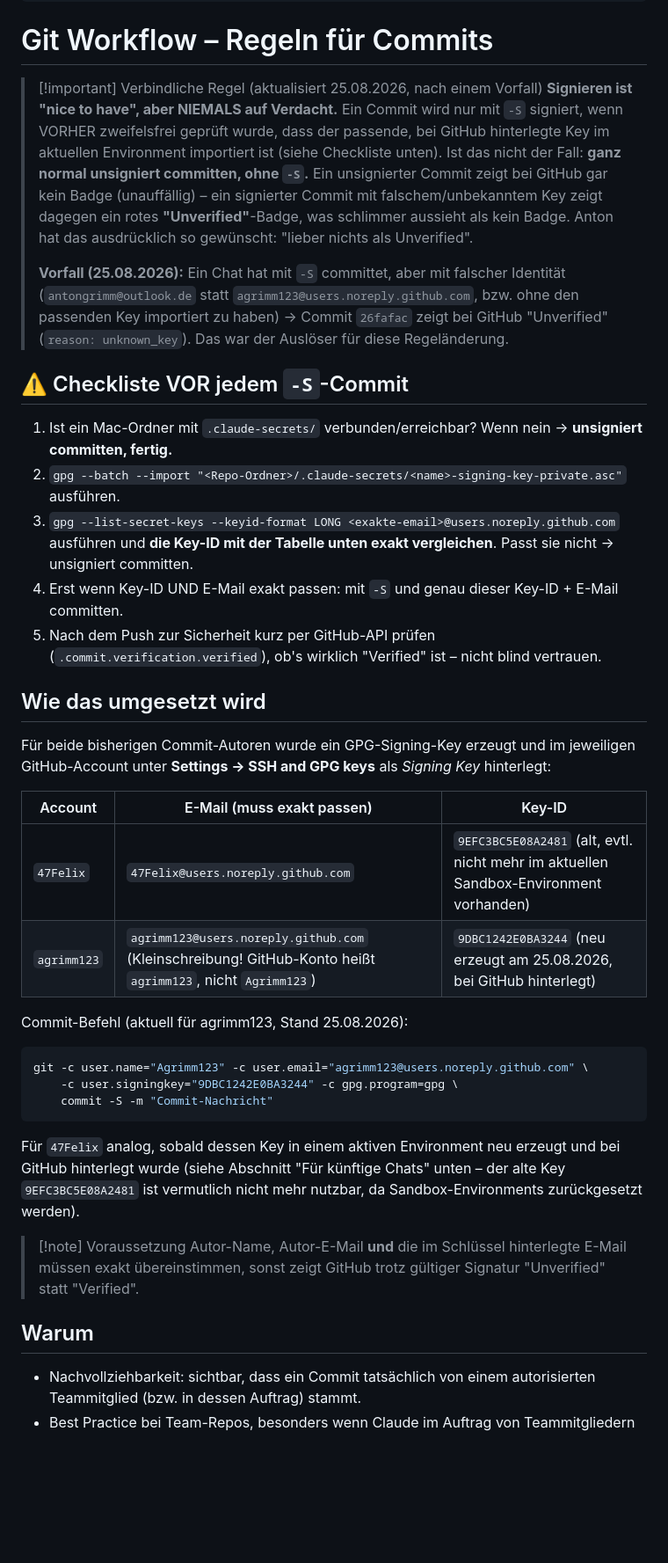
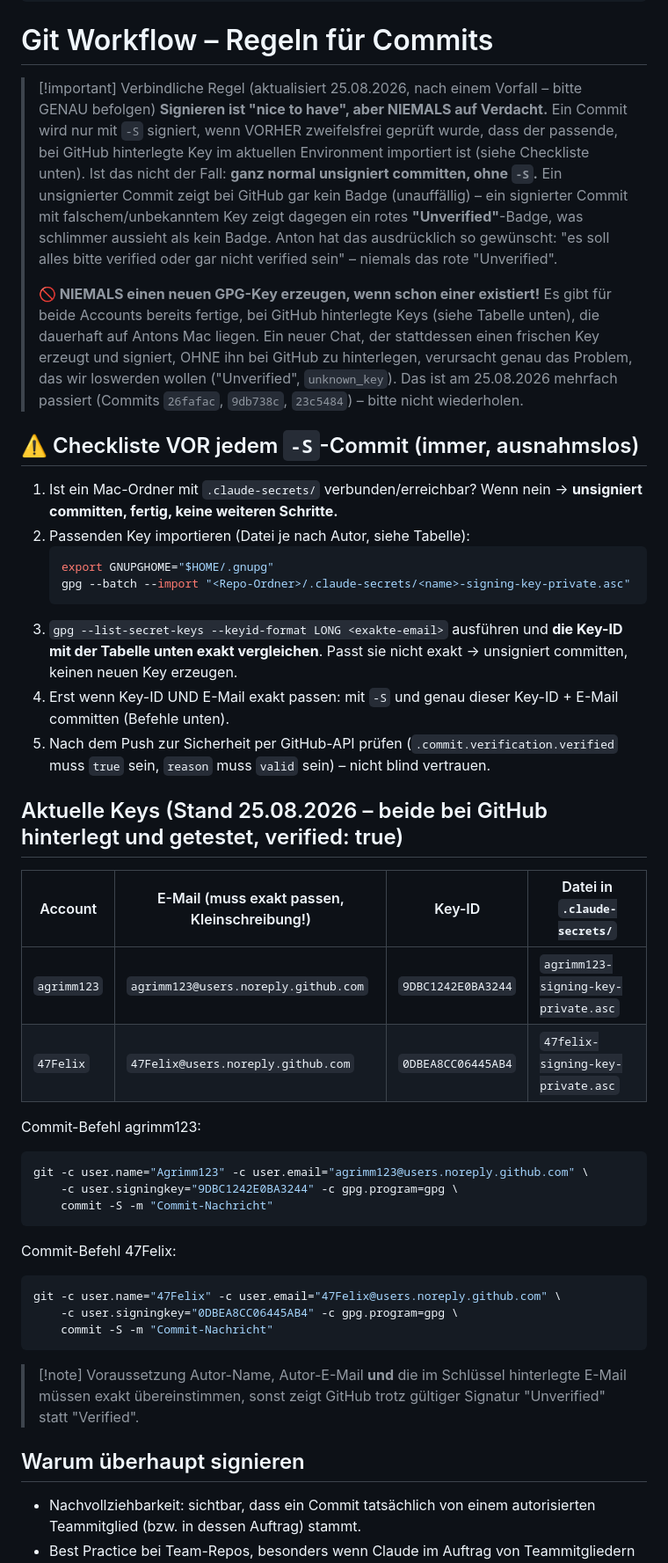
Before and after one commit to 47Felix/RasberryPI-Team-13, a Markdown page: ObsidianGehirn/01 Projekt/Git Workflow.md, the part around one of its changes. Shown at 88% size. Drawn GitHub-style; blank space fills up the shorter version.

Commit message:
Git Workflow: Felix-Key ergaenzt und dokumentiert, Anleitung praezisiert

````diff
--- a/ObsidianGehirn/01 Projekt/Git Workflow.md
+++ b/ObsidianGehirn/01 Projekt/Git Workflow.md
@@ -4,38 +4,47 @@ tags: [projekt, git, workflow]
 
 # Git Workflow – Regeln für Commits
 
-> [!important] Verbindliche Regel (aktualisiert 25.08.2026, nach einem Vorfall)
-> **Signieren ist "nice to have", aber NIEMALS auf Verdacht.** Ein Commit wird nur mit `-S` signiert, wenn VORHER zweifelsfrei geprüft wurde, dass der passende, bei GitHub hinterlegte Key im aktuellen Environment importiert ist (siehe Checkliste unten). Ist das nicht der Fall: **ganz normal unsigniert committen, ohne `-S`.** Ein unsignierter Commit zeigt bei GitHub gar kein Badge (unauffällig) – ein signierter Commit mit falschem/unbekanntem Key zeigt dagegen ein rotes **"Unverified"**-Badge, was schlimmer aussieht als kein Badge. Anton hat das ausdrücklich so gewünscht: "lieber nichts als Unverified".
+> [!important] Verbindliche Regel (aktualisiert 25.08.2026, nach einem Vorfall – bitte GENAU befolgen)
+> **Signieren ist "nice to have", aber NIEMALS auf Verdacht.** Ein Commit wird nur mit `-S` signiert, wenn VORHER zweifelsfrei geprüft wurde, dass der passende, bei GitHub hinterlegte Key im aktuellen Environment importiert ist (siehe Checkliste unten). Ist das nicht der Fall: **ganz normal unsigniert committen, ohne `-S`.** Ein unsignierter Commit zeigt bei GitHub gar kein Badge (unauffällig) – ein signierter Commit mit falschem/unbekanntem Key zeigt dagegen ein rotes **"Unverified"**-Badge, was schlimmer aussieht als kein Badge. Anton hat das ausdrücklich so gewünscht: "es soll alles bitte verified oder gar nicht verified sein" – niemals das rote "Unverified".
 >
-> **Vorfall (25.08.2026):** Ein Chat hat mit `-S` committet, aber mit falscher Identität (`antongrimm@outlook.de` statt `agrimm123@users.noreply.github.com`, bzw. ohne den passenden Key importiert zu haben) → Commit `26fafac` zeigt bei GitHub "Unverified" (`reason: unknown_key`). Das war der Auslöser für diese Regeländerung.
+> **🚫 NIEMALS einen neuen GPG-Key erzeugen, wenn schon einer existiert!** Es gibt für beide Accounts bereits fertige, bei GitHub hinterlegte Keys (siehe Tabelle unten), die dauerhaft auf Antons Mac liegen. Ein neuer Chat, der stattdessen einen frischen Key erzeugt und signiert, OHNE ihn bei GitHub zu hinterlegen, verursacht genau das Problem, das wir loswerden wollen ("Unverified", `unknown_key`). Das ist am 25.08.2026 mehrfach passiert (Commits `26fafac`, `9db738c`, `23c5484`) – bitte nicht wiederholen.
 
-## ⚠️ Checkliste VOR jedem `-S`-Commit
-1. Ist ein Mac-Ordner mit `.claude-secrets/` verbunden/erreichbar? Wenn nein → **unsigniert committen, fertig.**
-2. `gpg --batch --import "<Repo-Ordner>/.claude-secrets/<name>-signing-key-private.asc"` ausführen.
-3. `gpg --list-secret-keys --keyid-format LONG <exakte-email>@users.noreply.github.com` ausführen und **die Key-ID mit der Tabelle unten exakt vergleichen**. Passt sie nicht → unsigniert committen.
-4. Erst wenn Key-ID UND E-Mail exakt passen: mit `-S` und genau dieser Key-ID + E-Mail committen.
-5. Nach dem Push zur Sicherheit kurz per GitHub-API prüfen (`.commit.verification.verified`), ob's wirklich "Verified" ist – nicht blind vertrauen.
+## ⚠️ Checkliste VOR jedem `-S`-Commit (immer, ausnahmslos)
+1. Ist ein Mac-Ordner mit `.claude-secrets/` verbunden/erreichbar? Wenn nein → **unsigniert committen, fertig, keine weiteren Schritte.**
+2. Passenden Key importieren (Datei je nach Autor, siehe Tabelle):
+   ```bash
+   export GNUPGHOME="$HOME/.gnupg"
+   gpg --batch --import "<Repo-Ordner>/.claude-secrets/<name>-signing-key-private.asc"
+   ```
+3. `gpg --list-secret-keys --keyid-format LONG <exakte-email>` ausführen und **die Key-ID mit der Tabelle unten exakt vergleichen**. Passt sie nicht exakt → unsigniert committen, keinen neuen Key erzeugen.
+4. Erst wenn Key-ID UND E-Mail exakt passen: mit `-S` und genau dieser Key-ID + E-Mail committen (Befehle unten).
+5. Nach dem Push zur Sicherheit per GitHub-API prüfen (`.commit.verification.verified` muss `true` sein, `reason` muss `valid` sein) – nicht blind vertrauen.
 
-## Wie das umgesetzt wird
-Für beide bisherigen Commit-Autoren wurde ein GPG-Signing-Key erzeugt und im jeweiligen GitHub-Account unter **Settings → SSH and GPG keys** als *Signing Key* hinterlegt:
+## Aktuelle Keys (Stand 25.08.2026 – beide bei GitHub hinterlegt und getestet, verified: true)
 
-| Account | E-Mail (muss exakt passen) | Key-ID |
-|---|---|---|
-| `47Felix` | `47Felix@users.noreply.github.com` | `9EFC3BC5E08A2481` (alt, evtl. nicht mehr im aktuellen Sandbox-Environment vorhanden) |
-| `agrimm123` | `agrimm123@users.noreply.github.com` (Kleinschreibung! GitHub-Konto heißt `agrimm123`, nicht `Agrimm123`) | `9DBC1242E0BA3244` (neu erzeugt am 25.08.2026, bei GitHub hinterlegt) |
+| Account | E-Mail (muss exakt passen, Kleinschreibung!) | Key-ID | Datei in `.claude-secrets/` |
+|---|---|---|---|
+| `agrimm123` | `agrimm123@users.noreply.github.com` | `9DBC1242E0BA3244` | `agrimm123-signing-key-private.asc` |
+| `47Felix` | `47Felix@users.noreply.github.com` | `0DBEA8CC06445AB4` | `47felix-signing-key-private.asc` |
 
-Commit-Befehl (aktuell für agrimm123, Stand 25.08.2026):
+Commit-Befehl agrimm123:
 ```bash
 git -c user.name="Agrimm123" -c user.email="agrimm123@users.noreply.github.com" \
     -c user.signingkey="9DBC1242E0BA3244" -c gpg.program=gpg \
     commit -S -m "Commit-Nachricht"
 ```
-Für `47Felix` analog, sobald dessen Key in einem aktiven Environment neu erzeugt und bei GitHub hinterlegt wurde (siehe Abschnitt "Für künftige Chats" unten – der alte Key `9EFC3BC5E08A2481` ist vermutlich nicht mehr nutzbar, da Sandbox-Environments zurückgesetzt werden).
+
+Commit-Befehl 47Felix:
+```bash
+git -c user.name="47Felix" -c user.email="47Felix@users.noreply.github.com" \
+    -c user.signingkey="0DBEA8CC06445AB4" -c gpg.program=gpg \
+    commit -S -m "Commit-Nachricht"
+```
 
 > [!note] Voraussetzung
 > Autor-Name, Autor-E-Mail **und** die im Schlüssel hinterlegte E-Mail müssen exakt übereinstimmen, sonst zeigt GitHub trotz gültiger Signatur "Unverified" statt "Verified".
 
-## Warum
+## Warum überhaupt signieren
 - Nachvollziehbarkeit: sichtbar, dass ein Commit tatsächlich von einem autorisierten Teammitglied (bzw. in dessen Auftrag) stammt.
 - Best Practice bei Team-Repos, besonders wenn Claude im Auftrag von Teammitgliedern committet.
 
````
Also changed, not shown: other parts of ObsidianGehirn/01 Projekt/Git Workflow.md (+10 -10 lines).
